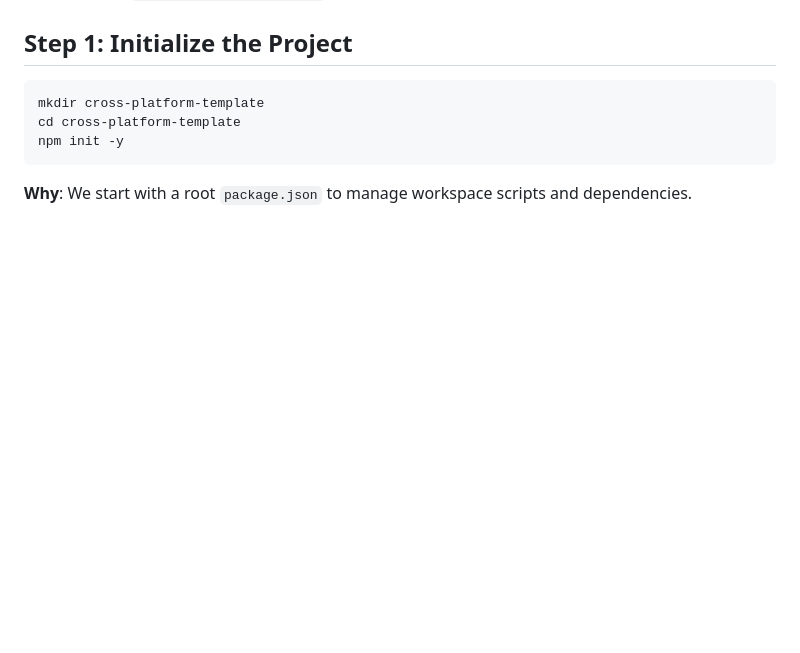
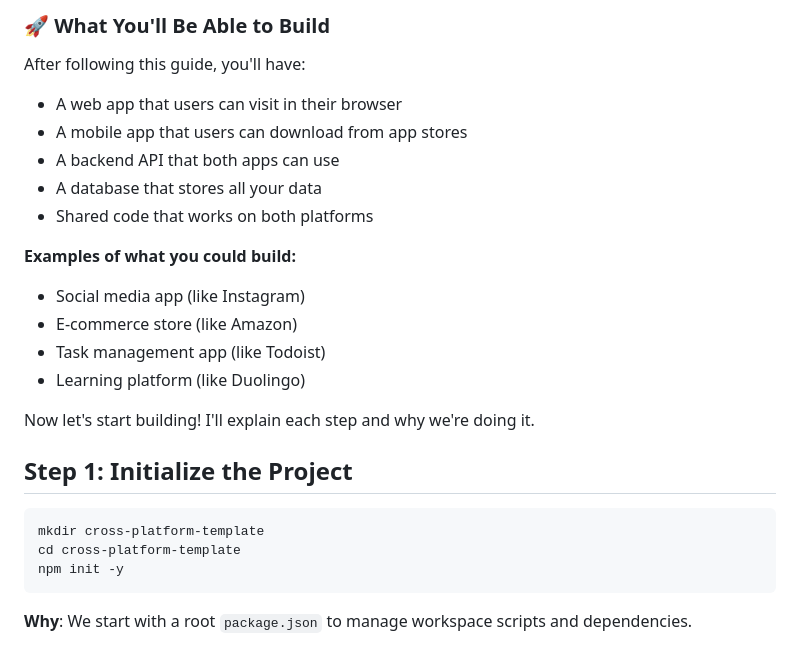
Before and after one commit to AthenaC/cross-platform-template, a Markdown page: SETUP_GUIDE.md, the part around one of its changes. Drawn GitHub-style; blank space fills up the shorter version.

```diff
--- a/SETUP_GUIDE.md
+++ b/SETUP_GUIDE.md
@@ -11,3 +77,19 @@ This guide will walk you through creating a cross-platform template from scratch
+### 🚀 What You'll Be Able to Build
+
+After following this guide, you'll have:
+- A web app that users can visit in their browser
+- A mobile app that users can download from app stores
+- A backend API that both apps can use
+- A database that stores all your data
+- Shared code that works on both platforms
+
+**Examples of what you could build:**
+- Social media app (like Instagram)
+- E-commerce store (like Amazon)
+- Task management app (like Todoist)
+- Learning platform (like Duolingo)
+
+Now let's start building! I'll explain each step and why we're doing it.
 
 ## Step 1: Initialize the Project
 
```
Also changed, not shown: other parts of SETUP_GUIDE.md (+66 -0 lines), INSTALLATION.md (+72 -0 lines).
